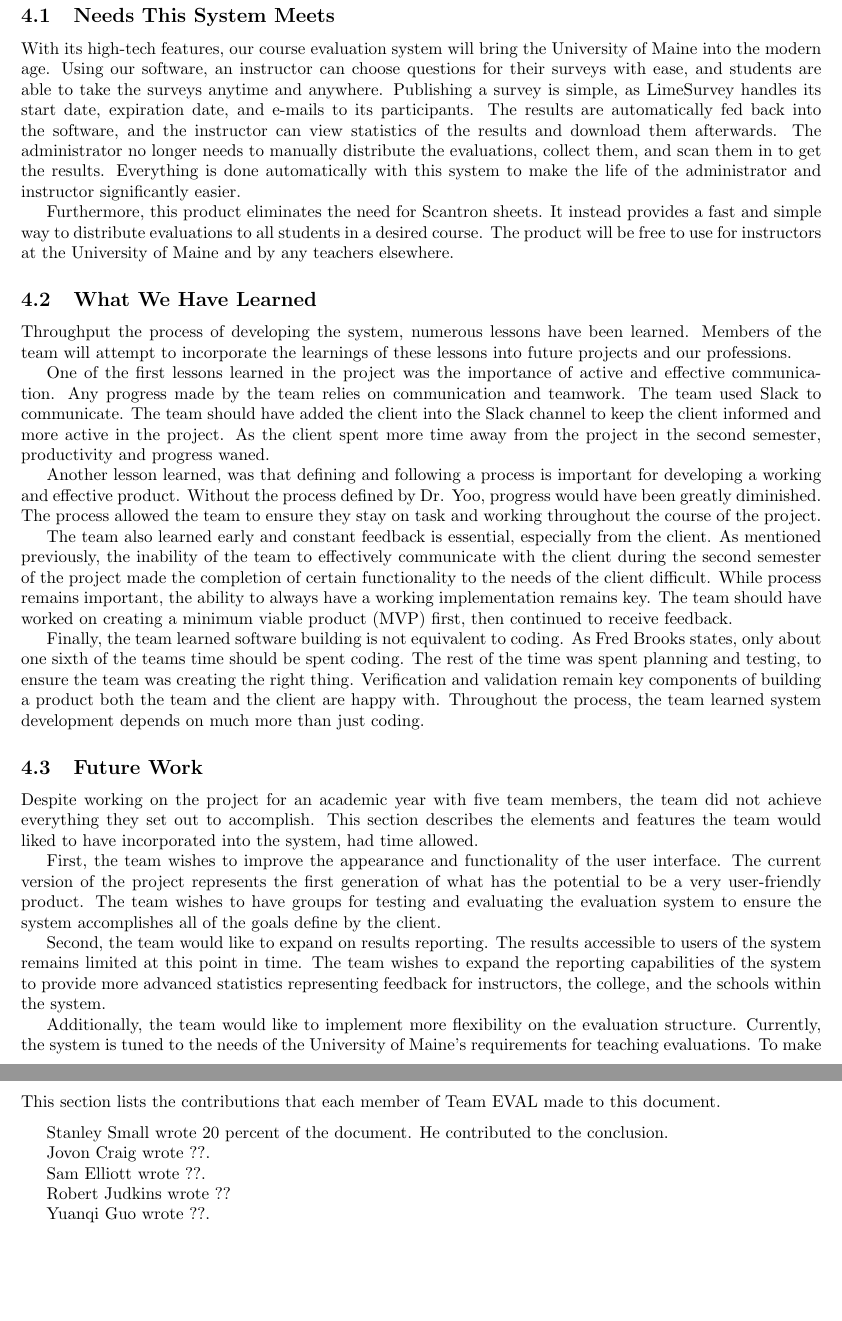
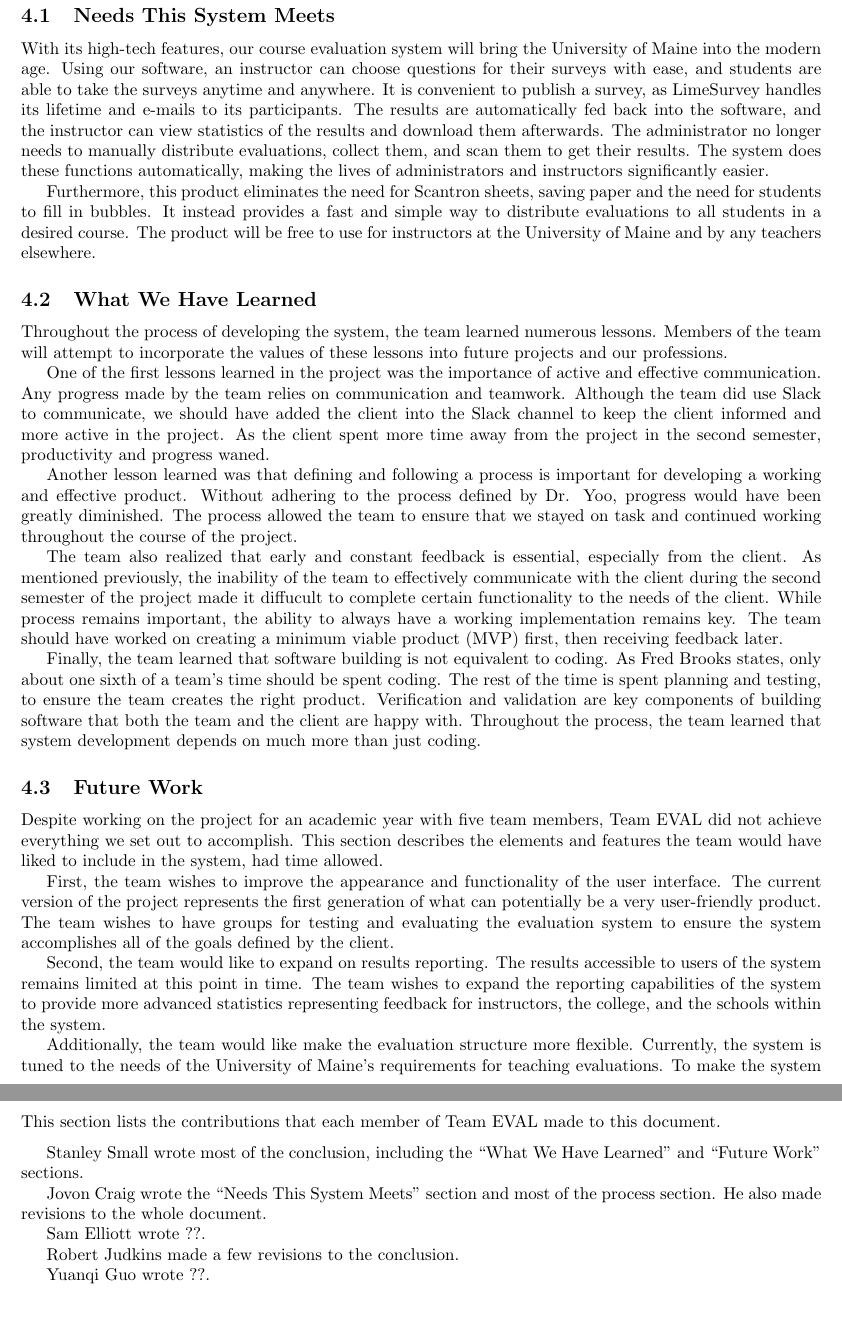
Before and after one commit to stanleysmall/capstone, a LaTeX document (documents/finalReport.tex): two parts of pages 9 and 11 of 29, joined at a grey line, cut so that both start at the same text. Compiled offline with pdfLaTeX.

Commit message:
Revisions to conclusion

```diff
--- a/documents/finalReport.tex
+++ b/documents/finalReport.tex
@@ -213,28 +213,29 @@ After passing the landing screen and log-in screen, the user is instantly aware
 
 \subsection{Needs This System Meets}
 
-With its high-tech features, our course evaluation system will bring the University of Maine into the modern age. Using our software, an instructor can choose questions for their surveys with ease, and students are able to take the surveys anytime and anywhere. Publishing a survey is simple, as LimeSurvey handles its start date, expiration date, and e-mails to its participants. The results are automatically fed back into the software, and the instructor can view statistics of the results and download them afterwards. The administrator no longer needs to manually distribute the evaluations, collect them, and scan them in to get the results. Everything is done automatically with this system to make the life of the administrator and instructor significantly easier.
+With its high-tech features, our course evaluation system will bring the University of Maine into the modern age. Using our software, an instructor can choose questions for their surveys with ease, and students are able to take the surveys anytime and anywhere. It is convenient to publish a survey, as LimeSurvey handles its lifetime and e-mails to its participants. The results are automatically fed back into the software, and the instructor can view statistics of the results and download them afterwards. The administrator no longer needs to manually distribute evaluations, collect them, and scan them to get their results. The system does these functions automatically, making the lives of administrators and instructors significantly easier.
 
-Furthermore, this product eliminates the need for Scantron sheets. It instead provides a fast and simple way to distribute evaluations to all students in a desired course. The product will be free to use for instructors at the University of Maine and by any teachers elsewhere.
+Furthermore, this product eliminates the need for Scantron sheets, saving paper and the need for students to fill in bubbles. It instead provides a fast and simple way to distribute evaluations to all students in a desired course. The product will be free to use for instructors at the University of Maine and by any teachers elsewhere.
 
 \subsection{What We Have Learned}
 
-Throughput the process of developing the system, numerous lessons have been learned. Members of the team will attempt to incorporate the learnings of these lessons into future projects and our professions.
+Throughout the process of developing the system, the team learned numerous lessons. Members of the team will attempt to incorporate the values of these lessons into future projects and our professions.
 
-One of the first lessons learned in the project was the importance of active and effective communication. Any progress made by the team relies on communication and teamwork. The team used Slack to communicate. The team should have added the client into the Slack channel to keep the client informed and more active in the project. As the client spent more time away from the project in the second semester, productivity and progress waned.
+One of the first lessons learned in the project was the importance of active and effective communication. Any progress made by the team relies on communication and teamwork. Although the team did use Slack to communicate, we should have added the client into the Slack channel to keep the client informed and more active in the project. As the client spent more time away from the project in the second semester, productivity and progress waned.
 
-Another lesson learned, was that defining and following a process is important for developing a working and effective product. Without the process defined by Dr. Yoo, progress would have been greatly diminished. The process allowed the team to ensure they stay on task and working throughout the course of the project.
+Another lesson learned was that defining and following a process is important for developing a working and effective product. Without adhering to the process defined by Dr. Yoo, progress would have been greatly diminished. The process allowed the team to ensure that we stayed on task and continued working throughout the course of the project.
 
-The team also learned early and constant feedback is essential, especially from the client. As mentioned previously, the inability of the team to effectively communicate with the client during the second semester of the project made the completion of certain functionality to the needs of the client difficult. While process remains important, the ability to always have a working implementation remains key. The team should have worked on creating a minimum viable product (MVP) first, then continued to receive feedback.
+The team also realized that early and constant feedback is essential, especially from the client. As mentioned previously, the inability of the team to effectively communicate with the client during the second semester of the project made it diffucult to complete certain functionality to the needs of the client. While process remains important, the ability to always have a working implementation remains key. The team should have worked on creating a minimum viable product (MVP) first, then receiving feedback later.
 
-Finally, the team learned software building is not equivalent to coding. As Fred Brooks states, only about one sixth of the teams time should be spent coding. The rest of the time was spent planning and testing, to ensure the team was creating the right thing. Verification and validation remain key components of building a product both the team and the client are happy with. Throughout the process, the team learned system development depends on much more than just coding.
+Finally, the team learned that software building is not equivalent to coding. As Fred Brooks states, only about one sixth of a team's time should be spent coding. The rest of the time is spent planning and testing, to ensure the team creates the right product. Verification and validation are key components of building software that both the team and the client are happy with. Throughout the process, the team learned that system development depends on much more than just coding.
 
 \subsection{Future Work}
-Despite working on the project for an academic year with five team members, the team did not achieve everything they set out to accomplish. This section describes the elements and features the team would liked to have incorporated into the system, had time allowed.
 
-First, the team wishes to improve the appearance and functionality of the user interface. The current version of the project represents the first generation of what has the potential to be a very user-friendly product.  The team wishes to have groups for testing and evaluating the evaluation system to ensure the system accomplishes all of the goals define by the client.
+Despite working on the project for an academic year with five team members, Team EVAL did not achieve everything we set out to accomplish. This section describes the elements and features the team would have liked to include in the system, had time allowed.
+
+First, the team wishes to improve the appearance and functionality of the user interface. The current version of the project represents the first generation of what can potentially be a very user-friendly product. The team wishes to have groups for testing and evaluating the evaluation system to ensure the system accomplishes all of the goals defined by the client.
 
 Second, the team would like to expand on results reporting. The results accessible to users of the system remains limited at this point in time. The team wishes to expand the reporting capabilities of the system to provide more advanced statistics representing feedback for instructors, the college, and the schools within the system.
 
-Additionally, the team would like to implement more flexibility on the evaluation structure. Currently, the system is tuned to the needs of the University of Maine's requirements for teaching evaluations. To make the system more usable and accessible to a wider audience, the team would like to provide the opportunity for more customization and personalization of the evaluations.
+Additionally, the team would like make the evaluation structure more flexible. Currently, the system is tuned to the needs of the University of Maine's requirements for teaching evaluations. To make the system more usable and accessible to a wider audience, the team would like to provide the opportunity for more customization and personalization of the evaluations to system users.
 
@@ -253,13 +254,13 @@ This section lists the contributions that each member of Team EVAL made to this
 
 \medskip
 
-Stanley Small wrote 20 percent of the document. He contributed to the conclusion.
+Stanley Small wrote most of the conclusion, including the ``What We Have Learned'' and ``Future Work'' sections.
 
-Jovon Craig wrote ??.
+Jovon Craig wrote the ``Needs This System Meets'' section and most of the process section. He also made revisions to the whole document.
 
 Sam Elliott wrote ??.
 
-Robert Judkins wrote ??
+Robert Judkins made a few revisions to the conclusion.
 
 Yuanqi Guo wrote ??.
 
```
Also changed, not shown: documents/finalReport.tex (6 more changed lines).
